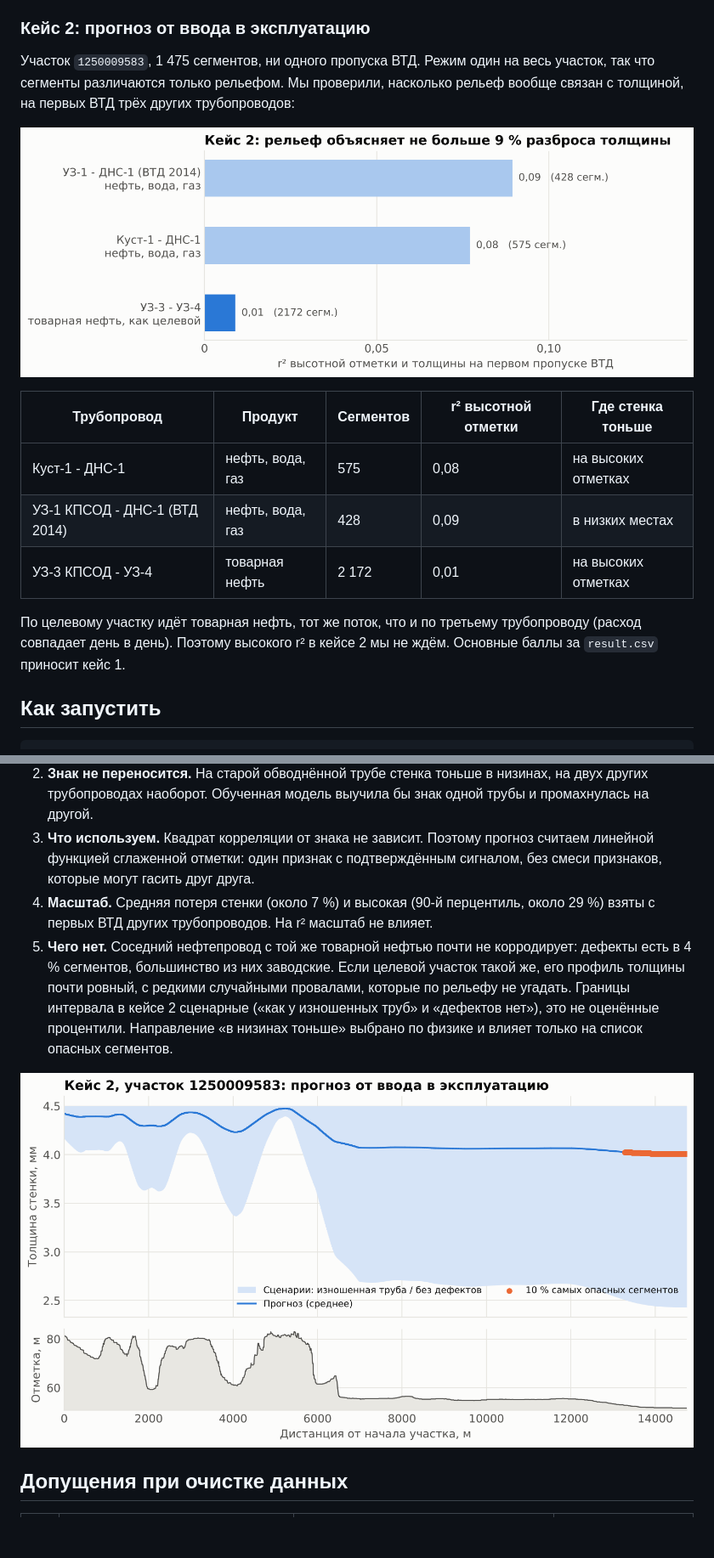
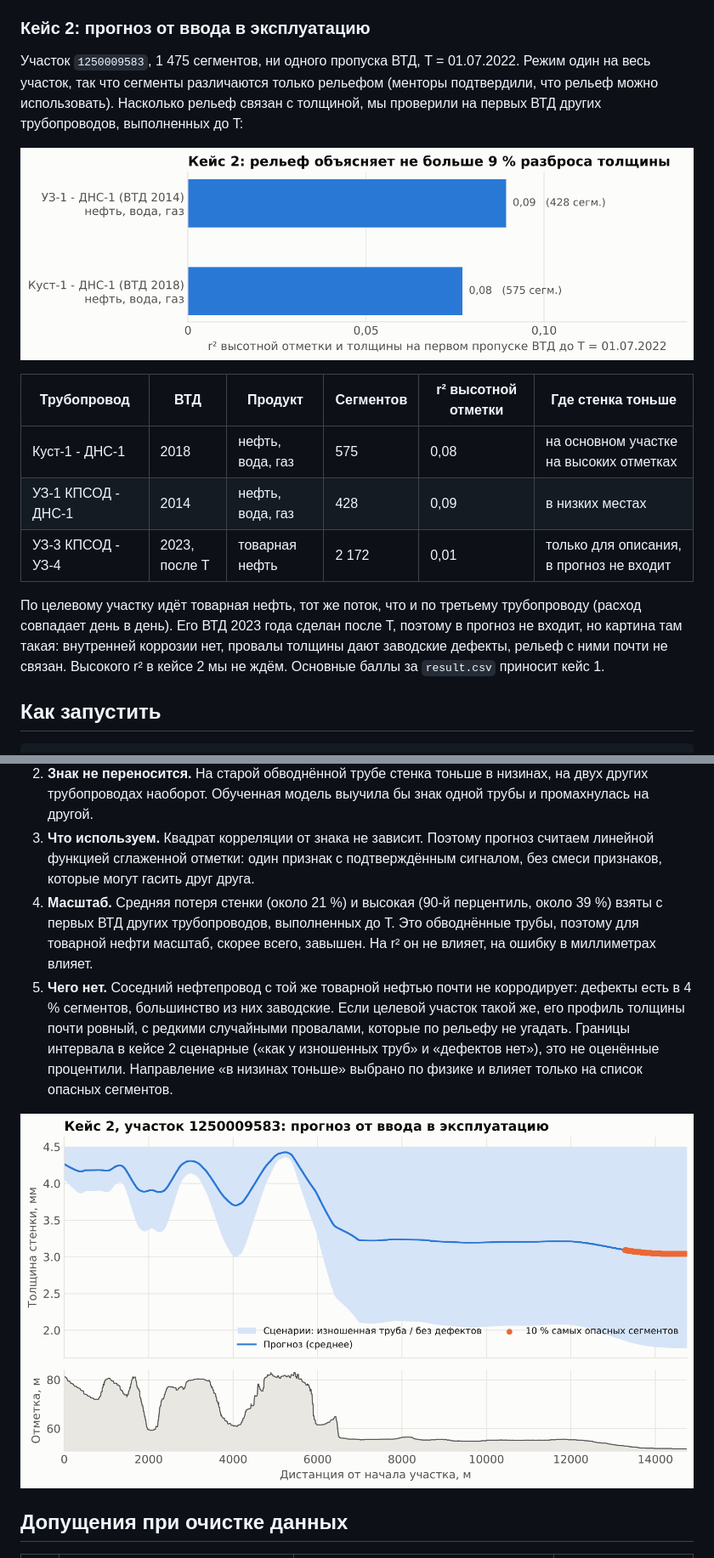
Before and after one commit to ManyManyAs/nedraseek, a Markdown page: README.md, 2 parts joined by grey strips. Shown at 85% size. GitHub-like rendering; pictures changed too: outputs/figures/case2_signal.png, outputs/figures/profile_case2.png; blank space fills up the shorter version.

Commit message:
кейс 2 только до T

```diff
--- a/README.md
+++ b/README.md
@@ -44,20 +46,22 @@
 
 ### Кейс 2: прогноз от ввода в эксплуатацию
 
-Участок `1250009583`, 1 475 сегментов, ни одного пропуска ВТД. Режим один на весь участок, так что сегменты
-различаются только рельефом. Мы проверили, насколько рельеф вообще связан с толщиной, на первых ВТД трёх
-других трубопроводов:
+Участок `1250009583`, 1 475 сегментов, ни одного пропуска ВТД, T = 01.07.2022. Режим один на весь участок,
+так что сегменты различаются только рельефом (менторы подтвердили, что рельеф можно использовать). Насколько
+рельеф связан с толщиной, мы проверили на первых ВТД других трубопроводов, выполненных до T:
 
 ![Сила признака кейса 2](outputs/figures/case2_signal.png)
 
-| Трубопровод | Продукт | Сегментов | r² высотной отметки | Где стенка тоньше |
-|---|---|---|---|---|
-| Куст-1 - ДНС-1 | нефть, вода, газ | 575 | 0,08 | на высоких отметках |
-| УЗ-1 КПСОД - ДНС-1 (ВТД 2014) | нефть, вода, газ | 428 | 0,09 | в низких местах |
-| УЗ-3 КПСОД - УЗ-4 | товарная нефть | 2 172 | 0,01 | на высоких отметках |
+| Трубопровод | ВТД | Продукт | Сегментов | r² высотной отметки | Где стенка тоньше |
+|---|---|---|---|---|---|
+| Куст-1 - ДНС-1 | 2018 | нефть, вода, газ | 575 | 0,08 | на основном участке на высоких отметках |
+| УЗ-1 КПСОД - ДНС-1 | 2014 | нефть, вода, газ | 428 | 0,09 | в низких местах |
+| УЗ-3 КПСОД - УЗ-4 | 2023, после T | товарная нефть | 2 172 | 0,01 | только для описания, в прогноз не входит |
 
 По целевому участку идёт товарная нефть, тот же поток, что и по третьему трубопроводу (расход совпадает день
-в день). Поэтому высокого r² в кейсе 2 мы не ждём. Основные баллы за `result.csv` приносит кейс 1.
+в день). Его ВТД 2023 года сделан после T, поэтому в прогноз не входит, но картина там такая: внутренней
+коррозии нет, провалы толщины дают заводские дефекты, рельеф с ними почти не связан. Высокого r² в кейсе 2
+мы не ждём. Основные баллы за `result.csv` приносит кейс 1.
 
 ## Как запустить
 
@@ -149,8 +153,9 @@ python -m pytest -q                # 13 тестов на реальных да
 3. **Что используем.** Квадрат корреляции от знака не зависит. Поэтому прогноз считаем линейной функцией
    сглаженной отметки: один признак с подтверждённым сигналом, без смеси признаков, которые могут гасить
    друг друга.
-4. **Масштаб.** Средняя потеря стенки (около 7 %) и высокая (90-й перцентиль, около 29 %) взяты с первых ВТД
-   других трубопроводов. На r² масштаб не влияет.
+4. **Масштаб.** Средняя потеря стенки (около 21 %) и высокая (90-й перцентиль, около 39 %) взяты с первых ВТД
+   других трубопроводов, выполненных до T. Это обводнённые трубы, поэтому для товарной нефти масштаб, скорее
+   всего, завышен. На r² он не влияет, на ошибку в миллиметрах влияет.
 5. **Чего нет.** Соседний нефтепровод с той же товарной нефтью почти не корродирует: дефекты есть в 4 %
    сегментов, большинство из них заводские. Если целевой участок такой же, его профиль толщины почти ровный,
    с редкими случайными провалами, которые по рельефу не угадать. Границы интервала в кейсе 2 сценарные
```
Also changed, not shown: other parts of README.md (+5 -2 lines), 7 other files.
